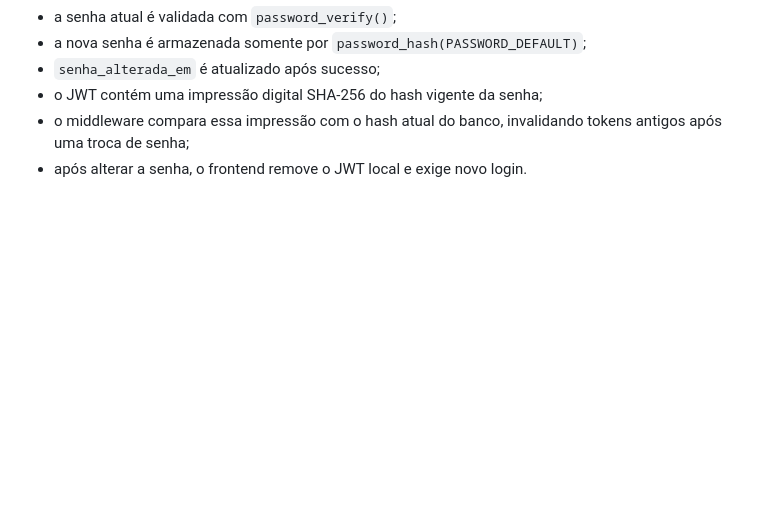
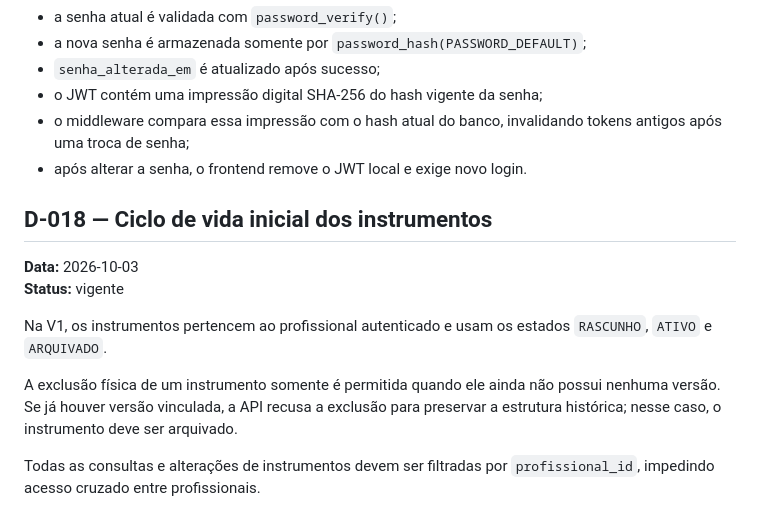
Before and after one commit to kriale-dot/mapa-percepcao-relacional, a Markdown page: docs/DECISOES.md, the part around the change. Drawn GitHub-style; blank space fills up the shorter version.

Commit message:
docs: registrar ciclo de vida dos instrumentos

```diff
--- a/docs/DECISOES.md
+++ b/docs/DECISOES.md
@@ -210,3 +210,13 @@ Regras:
 - o JWT contém uma impressão digital SHA-256 do hash vigente da senha;
 - o middleware compara essa impressão com o hash atual do banco, invalidando tokens antigos após uma troca de senha;
 - após alterar a senha, o frontend remove o JWT local e exige novo login.
+
+## D-018 — Ciclo de vida inicial dos instrumentos
+**Data:** 2026-10-03
+**Status:** vigente
+
+Na V1, os instrumentos pertencem ao profissional autenticado e usam os estados `RASCUNHO`, `ATIVO` e `ARQUIVADO`.
+
+A exclusão física de um instrumento somente é permitida quando ele ainda não possui nenhuma versão. Se já houver versão vinculada, a API recusa a exclusão para preservar a estrutura histórica; nesse caso, o instrumento deve ser arquivado.
+
+Todas as consultas e alterações de instrumentos devem ser filtradas por `profissional_id`, impedindo acesso cruzado entre profissionais.
```
